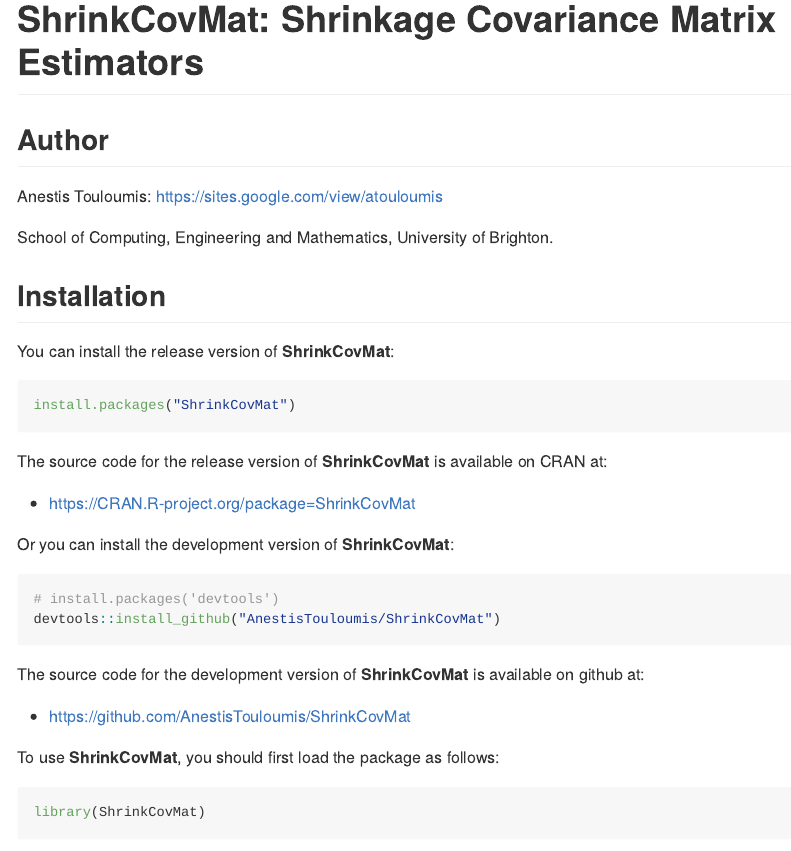
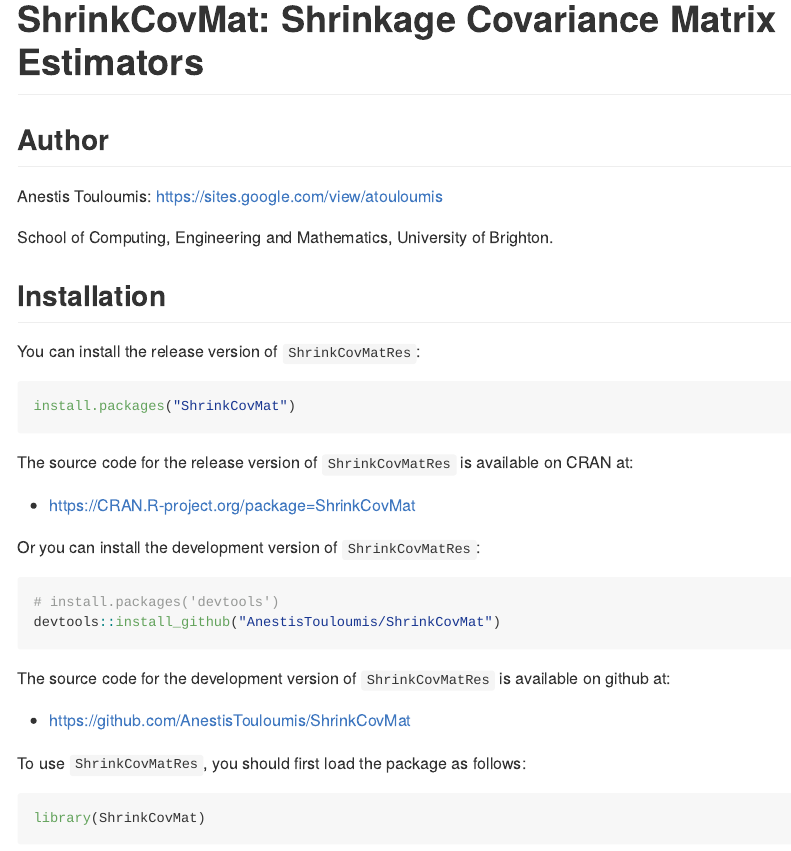
Before and after one commit to AnestisTouloumis/ShrinkCovMat, an R Markdown document (README.Rmd): the page in a window 1100 px wide, from its top. The pictures show the output file README.md that the author committed with the source, drawn offline in the style of GitHub; badge pictures from the web are left out.

Commit message:
UUpdating README

````diff
--- a/README.Rmd
+++ b/README.Rmd
@@ -45,28 +45,28 @@
 
 ## Installation
 
-You can install the release version of **ShrinkCovMat**:
+You can install the release version of `ShrinkCovMatRes`:
 
 ```{r eval=FALSE}
 install.packages("ShrinkCovMat")
 ```
 
-The source code for the release version of **ShrinkCovMat** is available on CRAN at:
+The source code for the release version of `ShrinkCovMatRes` is available on CRAN at:
 
 - https://CRAN.R-project.org/package=ShrinkCovMat
 
-Or you can install the development version of **ShrinkCovMat**:
+Or you can install the development version of `ShrinkCovMatRes`:
 
 ```{r eval=FALSE}
 # install.packages('devtools')
 devtools::install_github("AnestisTouloumis/ShrinkCovMat")
 ```
 
-The source code for the development version of **ShrinkCovMat** is available on github at:
+The source code for the development version of `ShrinkCovMatRes` is available on github at:
 
 - https://github.com/AnestisTouloumis/ShrinkCovMat
 
-To use **ShrinkCovMat**, you should first load the package as follows:
+To use `ShrinkCovMatRes`, you should first load the package as follows:
 
 ```{r}
 library(ShrinkCovMat)
````
Also changed, not shown: README.md.
